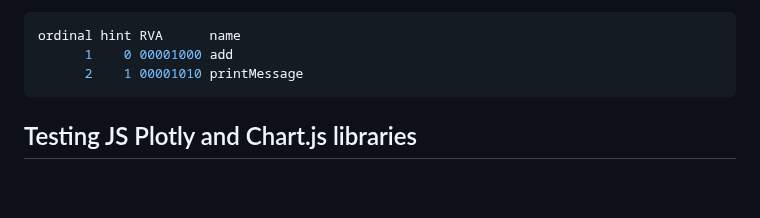
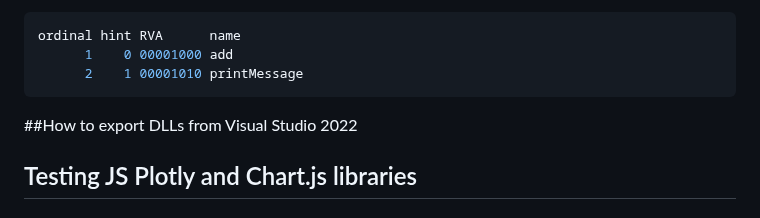
Before and after one commit to d4n93rS4nY0k/JavaScriptOwnEducation, a Markdown page: README.md, the part around the change. GitHub-like rendering; blank space fills up the shorter version.

````diff
--- a/README.md
+++ b/README.md
@@ -17,6 +17,9 @@ ordinal hint RVA      name
       1    0 00001000 add
       2    1 00001010 printMessage
 ```
+
+##How to export DLLs from Visual Studio 2022
+
 
 ## Testing JS Plotly and Chart.js libraries
 
````
